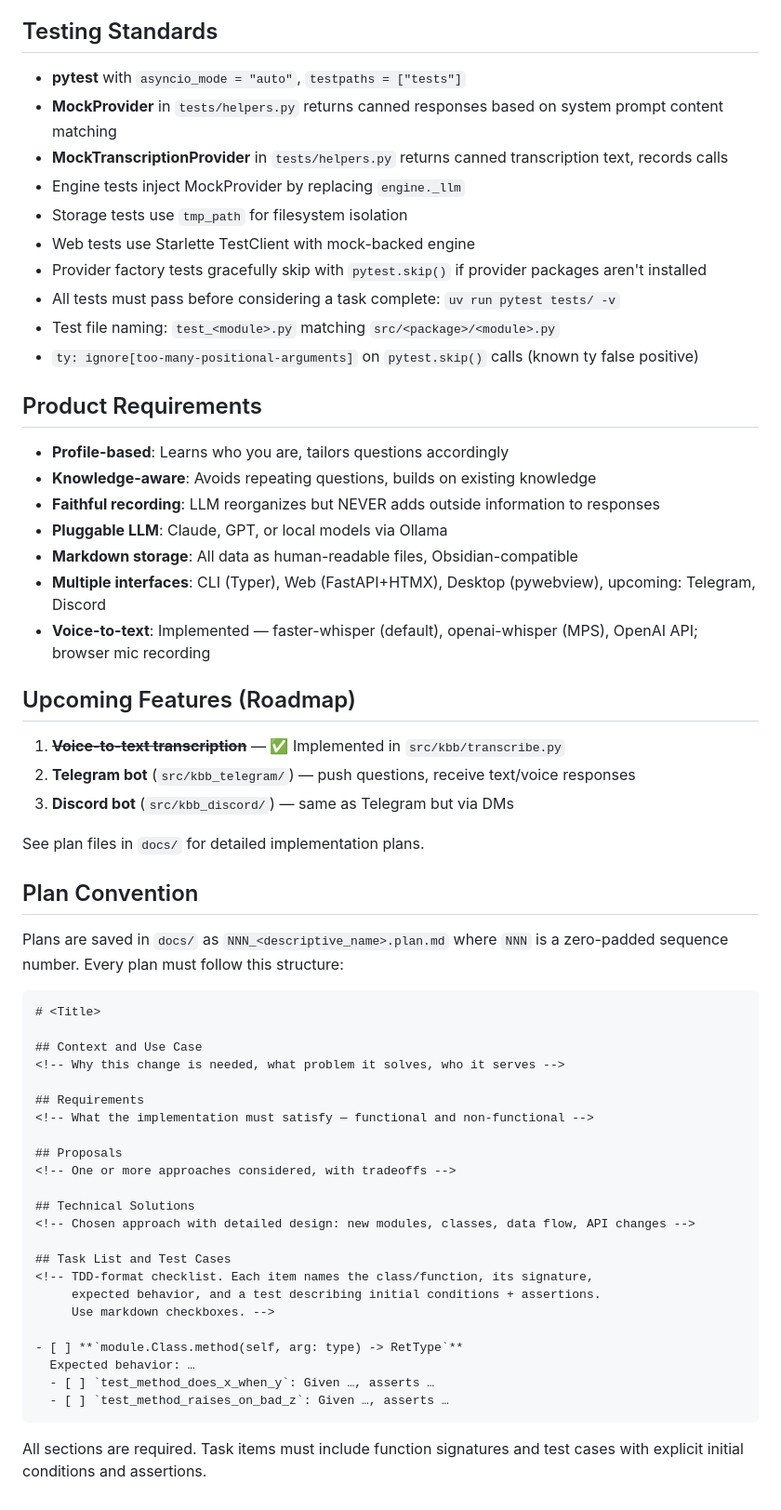
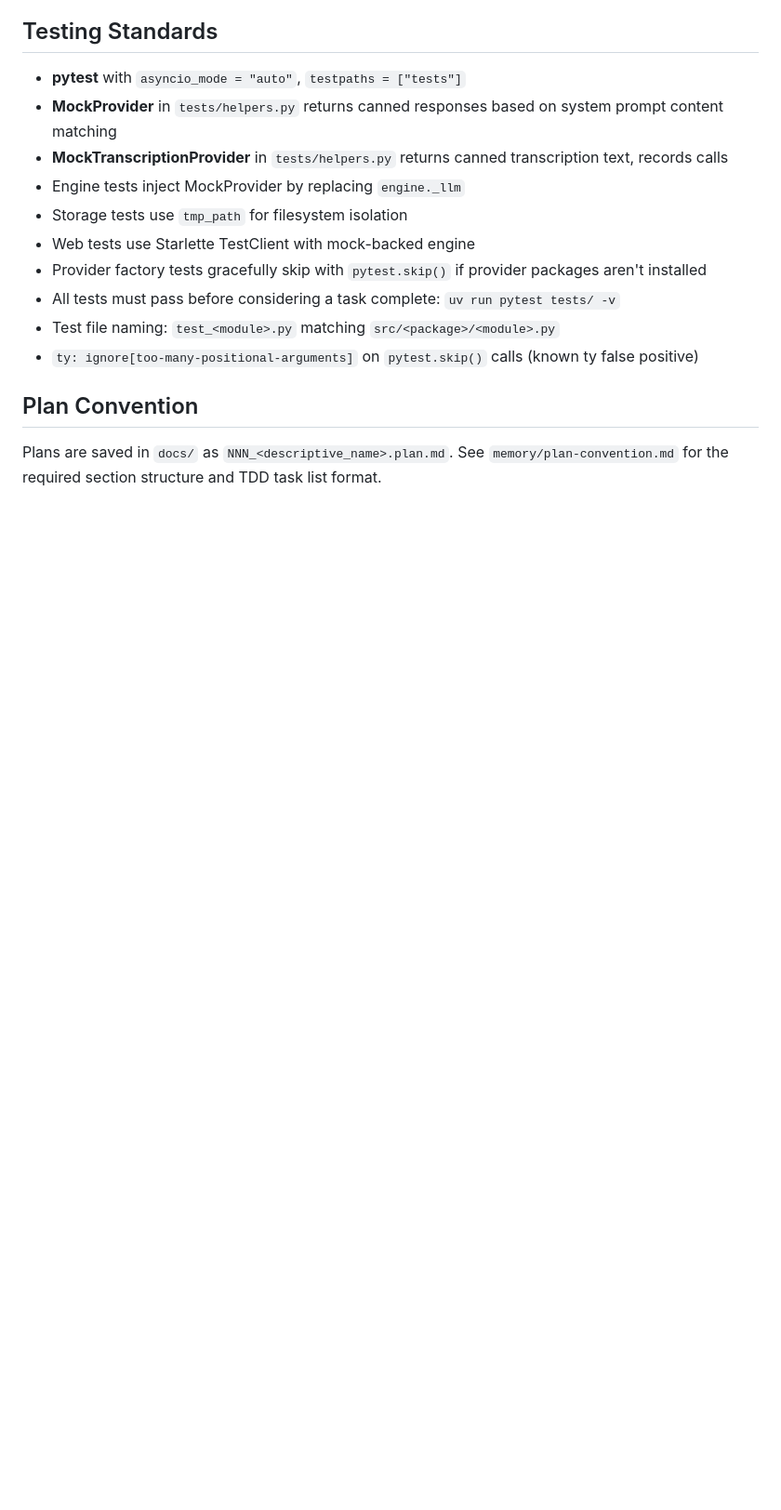
Before and after one commit to b34nst4lk/kbb, a Markdown page: CLAUDE.md, the part around one of its changes. Shown at 93% size. Rendered like a GitHub page; blank space fills up the shorter version.

Commit message:
chore(003): phase 2 - slim CLAUDE.md from 161 to 100 lines (CLAUDE.md)

````diff
--- a/CLAUDE.md
+++ b/CLAUDE.md
@@ -110,52 +96,6 @@ uv run kbb --data-dir data status  # Show status
 - Test file naming: `test_<module>.py` matching `src/<package>/<module>.py`
 - `ty: ignore[too-many-positional-arguments]` on `pytest.skip()` calls (known ty false positive)
 
-## Product Requirements
-
-- **Profile-based**: Learns who you are, tailors questions accordingly
-- **Knowledge-aware**: Avoids repeating questions, builds on existing knowledge
-- **Faithful recording**: LLM reorganizes but NEVER adds outside information to responses
-- **Pluggable LLM**: Claude, GPT, or local models via Ollama
-- **Markdown storage**: All data as human-readable files, Obsidian-compatible
-- **Multiple interfaces**: CLI (Typer), Web (FastAPI+HTMX), Desktop (pywebview), upcoming: Telegram, Discord
-- **Voice-to-text**: Implemented — faster-whisper (default), openai-whisper (MPS), OpenAI API; browser mic recording
-
-## Upcoming Features (Roadmap)
-
-1. ~~**Voice-to-text transcription**~~ — ✅ Implemented in `src/kbb/transcribe.py`
-2. **Telegram bot** (`src/kbb_telegram/`) — push questions, receive text/voice responses
-3. **Discord bot** (`src/kbb_discord/`) — same as Telegram but via DMs
-
-See plan files in `docs/` for detailed implementation plans.
-
 ## Plan Convention
 
-Plans are saved in `docs/` as `NNN_<descriptive_name>.plan.md` where `NNN` is a zero-padded sequence number. Every plan must follow this structure:
-
-```markdown
-# <Title>
-
-## Context and Use Case
-<!-- Why this change is needed, what problem it solves, who it serves -->
-
-## Requirements
-<!-- What the implementation must satisfy — functional and non-functional -->
-
-## Proposals
-<!-- One or more approaches considered, with tradeoffs -->
-
-## Technical Solutions
-<!-- Chosen approach with detailed design: new modules, classes, data flow, API changes -->
-
-## Task List and Test Cases
-<!-- TDD-format checklist. Each item names the class/function, its signature,
-     expected behavior, and a test describing initial conditions + assertions.
-     Use markdown checkboxes. -->
-
-- [ ] **`module.Class.method(self, arg: type) -> RetType`**
-  Expected behavior: …
-  - [ ] `test_method_does_x_when_y`: Given …, asserts …
-  - [ ] `test_method_raises_on_bad_z`: Given …, asserts …
-```
-
-All sections are required. Task items must include function signatures and test cases with explicit initial conditions and assertions.
+Plans are saved in `docs/` as `NNN_<descriptive_name>.plan.md`. See `memory/plan-convention.md` for the required section structure and TDD task list format.
````
Also changed, not shown: other parts of CLAUDE.md (+8 -22 lines).
